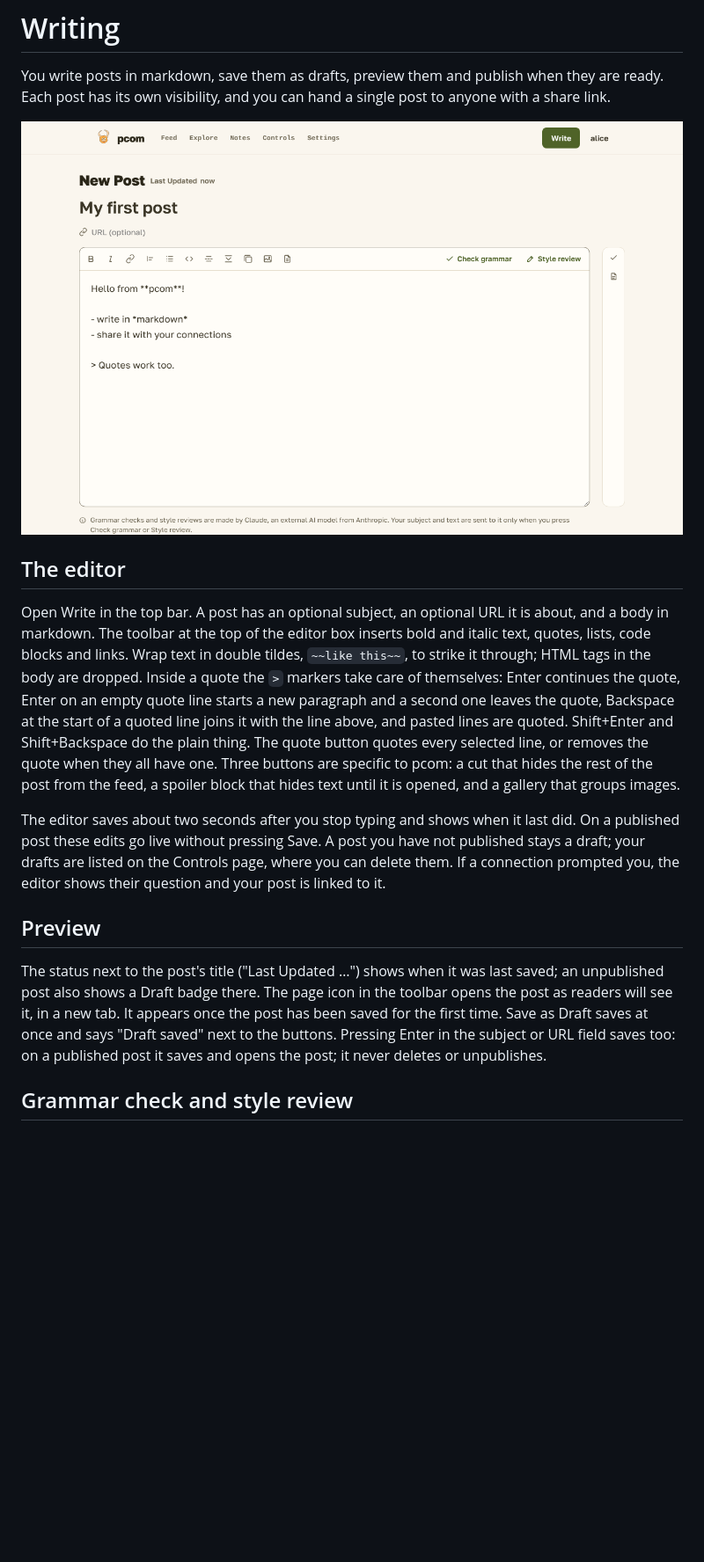
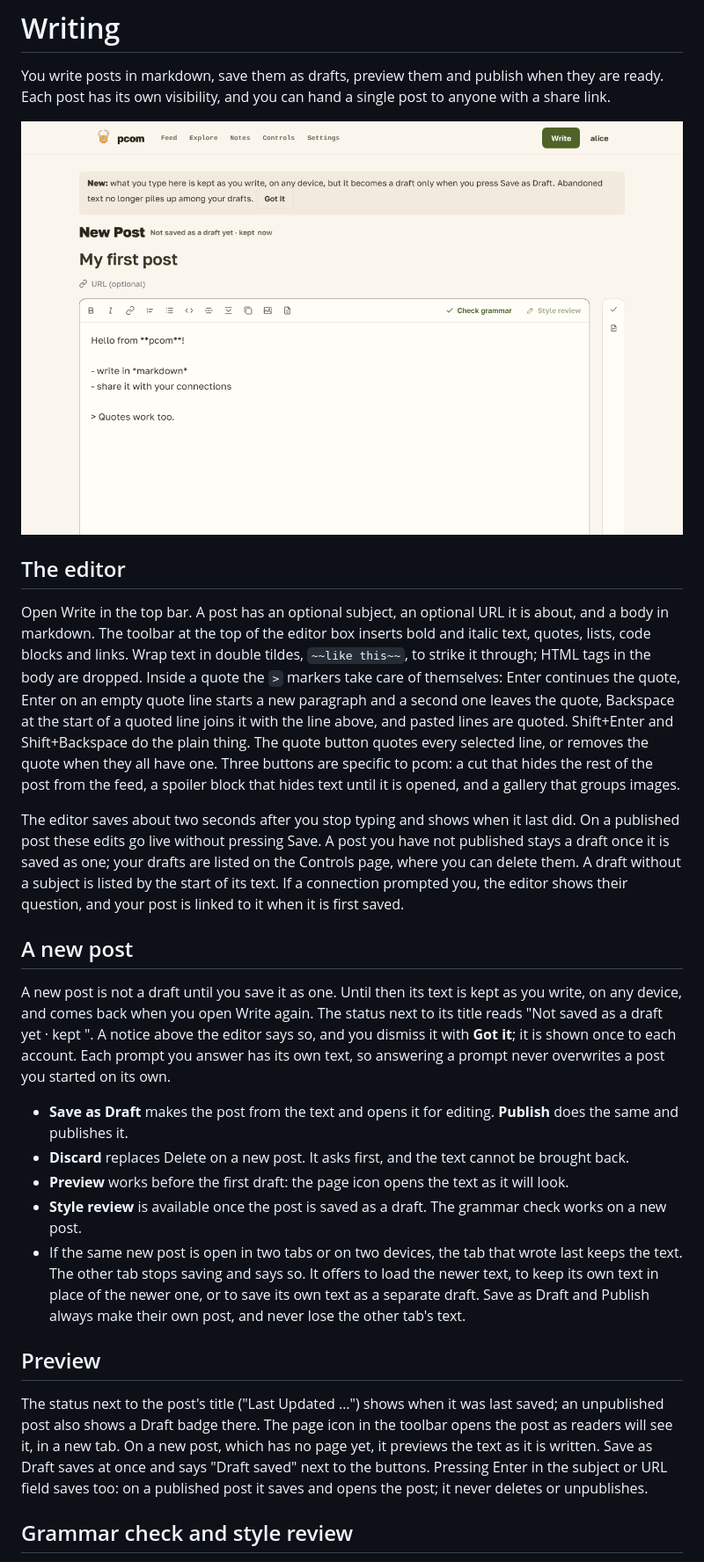
Before and after one commit to can3p/pcom, a Markdown page: docs/guide/writing.md, the part around the change. Shown at 88% size. GitHub-like rendering; pictures changed too: docs/guide/screenshots/editor.png; blank space fills up the shorter version.

```diff
--- a/docs/guide/writing.md
+++ b/docs/guide/writing.md
@@ -8,11 +8,24 @@ You write posts in markdown, save them as drafts, preview them and publish when
 
 Open Write in the top bar. A post has an optional subject, an optional URL it is about, and a body in markdown. The toolbar at the top of the editor box inserts bold and italic text, quotes, lists, code blocks and links. Wrap text in double tildes, `~~like this~~`, to strike it through; HTML tags in the body are dropped. Inside a quote the `>` markers take care of themselves: Enter continues the quote, Enter on an empty quote line starts a new paragraph and a second one leaves the quote, Backspace at the start of a quoted line joins it with the line above, and pasted lines are quoted. Shift+Enter and Shift+Backspace do the plain thing. The quote button quotes every selected line, or removes the quote when they all have one. Three buttons are specific to pcom: a cut that hides the rest of the post from the feed, a spoiler block that hides text until it is opened, and a gallery that groups images.
 
-The editor saves about two seconds after you stop typing and shows when it last did. On a published post these edits go live without pressing Save. A post you have not published stays a draft; your drafts are listed on the Controls page, where you can delete them. If a connection prompted you, the editor shows their question and your post is linked to it.
+The editor saves about two seconds after you stop typing and shows when it last did. On a published post these edits go live without pressing Save. A post you have not published stays a draft once it is saved as one; your drafts are listed on the Controls page, where you can delete them. A draft without a subject is listed by the start of its text. If a connection prompted you, the editor shows their question, and your post is linked to it when it is first saved.
+
+## A new post
+
+A new post is not a draft until you save it as one. Until then its text is kept as you write, on any device, and comes back when you open Write again. The status next to its title reads "Not saved as a draft yet · kept <time>". A notice above the editor says so, and you dismiss it with **Got it**; it is shown once to each account. Each prompt you answer has its own text, so answering a prompt never overwrites a post you started on its own.
+
+- **Save as Draft** makes the post from the text and opens it for editing. **Publish** does the same and publishes it.
+- **Discard** replaces Delete on a new post. It asks first, and the text cannot be brought back.
+- **Preview** works before the first draft: the page icon opens the text as it will look.
+- **Style review** is available once the post is saved as a draft. The grammar check works on a new post.
+- If the same new post is open in two tabs or on two devices, the tab that wrote last keeps the text. The other tab
+  stops saving and says so. It offers to load the newer text, to keep its own text in place of the newer one, or to
+  save its own text as a separate draft. Save as Draft and Publish always make their own post, and never lose the
+  other tab's text.
 
 ## Preview
 
-The status next to the post's title ("Last Updated …") shows when it was last saved; an unpublished post also shows a Draft badge there. The page icon in the toolbar opens the post as readers will see it, in a new tab. It appears once the post has been saved for the first time. Save as Draft saves at once and says "Draft saved" next to the buttons. Pressing Enter in the subject or URL field saves too: on a published post it saves and opens the post; it never deletes or unpublishes.
+The status next to the post's title ("Last Updated …") shows when it was last saved; an unpublished post also shows a Draft badge there. The page icon in the toolbar opens the post as readers will see it, in a new tab. On a new post, which has no page yet, it previews the text as it is written. Save as Draft saves at once and says "Draft saved" next to the buttons. Pressing Enter in the subject or URL field saves too: on a published post it saves and opens the post; it never deletes or unpublishes.
 
 ## Grammar check and style review
 
```
Also changed, not shown: docs/product.md (+19 -3 lines), docs/guide/screenshots/grammar.png, docs/guide/screenshots/notes-panel.png, 3 other files.
